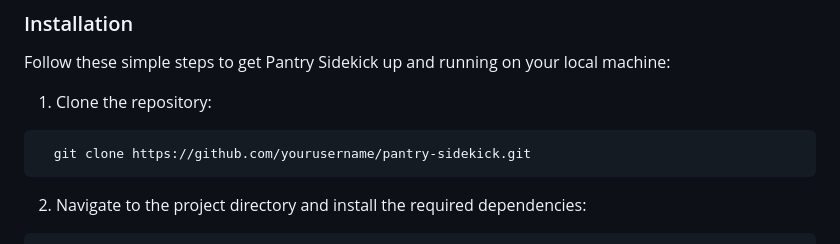
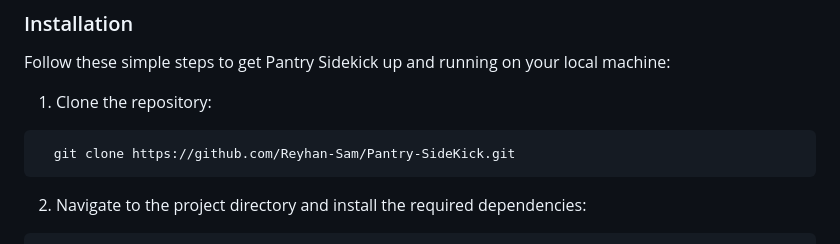
Before and after one commit to Reyhan-Sam/HackAttack, a Markdown page: README.md, the part around the change. Drawn GitHub-style.

````diff
--- a/README.md
+++ b/README.md
@@ -63,7 +63,7 @@ Follow these simple steps to get Pantry Sidekick up and running on your local ma
 
 1. Clone the repository:
 ```bash
-  git clone https://github.com/yourusername/pantry-sidekick.git
+  git clone https://github.com/Reyhan-Sam/Pantry-SideKick.git
 ```
 
 2. Navigate to the project directory and install the required dependencies:
````
